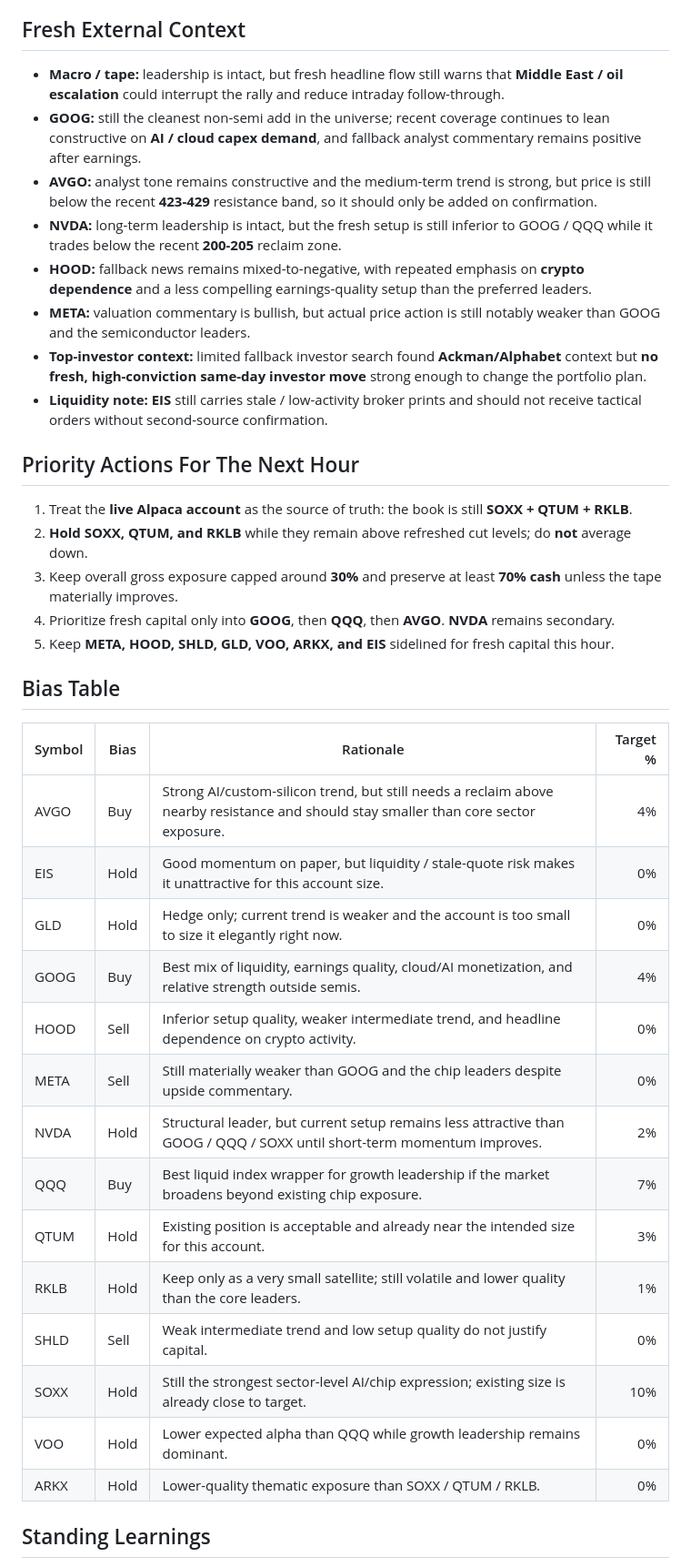
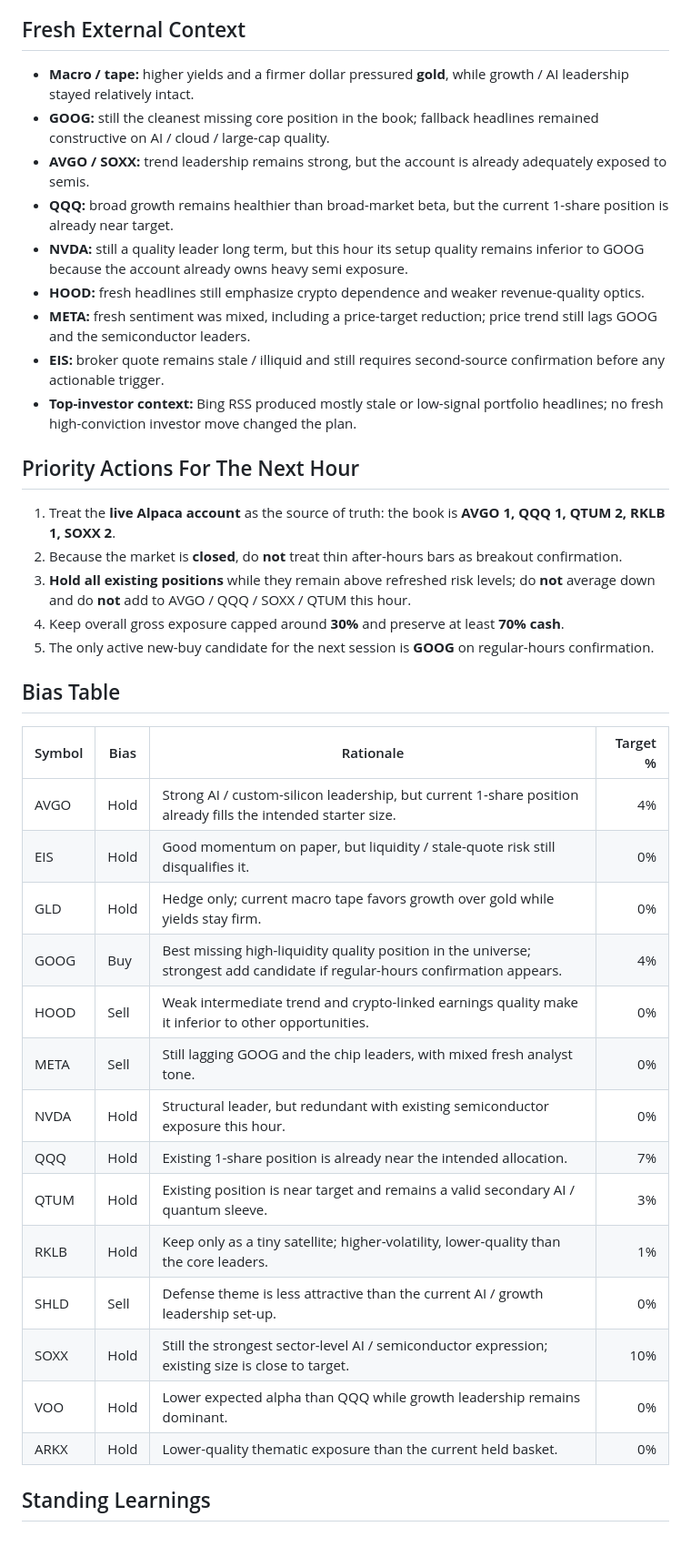
Before and after one commit to Zebra66/stock-trader, a Markdown page: memory/MEMORY.md, the part around one of its changes. Shown at 91% size. GitHub-like rendering; blank space fills up the shorter version.

Commit message:
chore: refresh hourly macro memory and tactical directives

```diff
--- a/memory/MEMORY.md
+++ b/memory/MEMORY.md
@@ -47,38 +51,39 @@ The live account is still correctly positioned as a **small, leadership-focused
 
 ## Fresh External Context
-- **Macro / tape:** leadership is intact, but fresh headline flow still warns that **Middle East / oil escalation** could interrupt the rally and reduce intraday follow-through.
-- **GOOG:** still the cleanest non-semi add in the universe; recent coverage continues to lean constructive on **AI / cloud capex demand**, and fallback analyst commentary remains positive after earnings.
-- **AVGO:** analyst tone remains constructive and the medium-term trend is strong, but price is still below the recent **423-429** resistance band, so it should only be added on confirmation.
-- **NVDA:** long-term leadership is intact, but the fresh setup is still inferior to GOOG / QQQ while it trades below the recent **200-205** reclaim zone.
-- **HOOD:** fallback news remains mixed-to-negative, with repeated emphasis on **crypto dependence** and a less compelling earnings-quality setup than the preferred leaders.
-- **META:** valuation commentary is bullish, but actual price action is still notably weaker than GOOG and the semiconductor leaders.
-- **Top-investor context:** limited fallback investor search found **Ackman/Alphabet** context but **no fresh, high-conviction same-day investor move** strong enough to change the portfolio plan.
-- **Liquidity note:** **EIS** still carries stale / low-activity broker prints and should not receive tactical orders without second-source confirmation.
+- **Macro / tape:** higher yields and a firmer dollar pressured **gold**, while growth / AI leadership stayed relatively intact.
+- **GOOG:** still the cleanest missing core position in the book; fallback headlines remained constructive on AI / cloud / large-cap quality.
+- **AVGO / SOXX:** trend leadership remains strong, but the account is already adequately exposed to semis.
+- **QQQ:** broad growth remains healthier than broad-market beta, but the current 1-share position is already near target.
+- **NVDA:** still a quality leader long term, but this hour its setup quality remains inferior to GOOG because the account already owns heavy semi exposure.
+- **HOOD:** fresh headlines still emphasize crypto dependence and weaker revenue-quality optics.
+- **META:** fresh sentiment was mixed, including a price-target reduction; price trend still lags GOOG and the semiconductor leaders.
+- **EIS:** broker quote remains stale / illiquid and still requires second-source confirmation before any actionable trigger.
+- **Top-investor context:** Bing RSS produced mostly stale or low-signal portfolio headlines; no fresh high-conviction investor move changed the plan.
 
 ## Priority Actions For The Next Hour
-1. Treat the **live Alpaca account** as the source of truth: the book is still **SOXX + QTUM + RKLB**.
-2. **Hold SOXX, QTUM, and RKLB** while they remain above refreshed cut levels; do **not** average down.
-3. Keep overall gross exposure capped around **30%** and preserve at least **70% cash** unless the tape materially improves.
-4. Prioritize fresh capital only into **GOOG**, then **QQQ**, then **AVGO**. **NVDA** remains secondary.
-5. Keep **META, HOOD, SHLD, GLD, VOO, ARKX, and EIS** sidelined for fresh capital this hour.
+1. Treat the **live Alpaca account** as the source of truth: the book is **AVGO 1, QQQ 1, QTUM 2, RKLB 1, SOXX 2**.
+2. Because the market is **closed**, do **not** treat thin after-hours bars as breakout confirmation.
+3. **Hold all existing positions** while they remain above refreshed risk levels; do **not** average down and do **not** add to AVGO / QQQ / SOXX / QTUM this hour.
+4. Keep overall gross exposure capped around **30%** and preserve at least **70% cash**.
+5. The only active new-buy candidate for the next session is **GOOG** on regular-hours confirmation.
 
 ## Bias Table
 | Symbol | Bias | Rationale | Target % |
 |---|---|---|---:|
-| AVGO | Buy | Strong AI/custom-silicon trend, but still needs a reclaim above nearby resistance and should stay smaller than core sector exposure. | 4% |
-| EIS | Hold | Good momentum on paper, but liquidity / stale-quote risk makes it unattractive for this account size. | 0% |
-| GLD | Hold | Hedge only; current trend is weaker and the account is too small to size it elegantly right now. | 0% |
-| GOOG | Buy | Best mix of liquidity, earnings quality, cloud/AI monetization, and relative strength outside semis. | 4% |
-| HOOD | Sell | Inferior setup quality, weaker intermediate trend, and headline dependence on crypto activity. | 0% |
-| META | Sell | Still materially weaker than GOOG and the chip leaders despite upside commentary. | 0% |
-| NVDA | Hold | Structural leader, but current setup remains less attractive than GOOG / QQQ / SOXX until short-term momentum improves. | 2% |
-| QQQ | Buy | Best liquid index wrapper for growth leadership if the market broadens beyond existing chip exposure. | 7% |
-| QTUM | Hold | Existing position is acceptable and already near the intended size for this account. | 3% |
-| RKLB | Hold | Keep only as a very small satellite; still volatile and lower quality than the core leaders. | 1% |
-| SHLD | Sell | Weak intermediate trend and low setup quality do not justify capital. | 0% |
-| SOXX | Hold | Still the strongest sector-level AI/chip expression; existing size is already close to target. | 10% |
+| AVGO | Hold | Strong AI / custom-silicon leadership, but current 1-share position already fills the intended starter size. | 4% |
+| EIS | Hold | Good momentum on paper, but liquidity / stale-quote risk still disqualifies it. | 0% |
+| GLD | Hold | Hedge only; current macro tape favors growth over gold while yields stay firm. | 0% |
+| GOOG | Buy | Best missing high-liquidity quality position in the universe; strongest add candidate if regular-hours confirmation appears. | 4% |
+| HOOD | Sell | Weak intermediate trend and crypto-linked earnings quality make it inferior to other opportunities. | 0% |
+| META | Sell | Still lagging GOOG and the chip leaders, with mixed fresh analyst tone. | 0% |
+| NVDA | Hold | Structural leader, but redundant with existing semiconductor exposure this hour. | 0% |
+| QQQ | Hold | Existing 1-share position is already near the intended allocation. | 7% |
+| QTUM | Hold | Existing position is near target and remains a valid secondary AI / quantum sleeve. | 3% |
+| RKLB | Hold | Keep only as a tiny satellite; higher-volatility, lower-quality than the core leaders. | 1% |
+| SHLD | Sell | Defense theme is less attractive than the current AI / growth leadership set-up. | 0% |
+| SOXX | Hold | Still the strongest sector-level AI / semiconductor expression; existing size is close to target. | 10% |
 | VOO | Hold | Lower expected alpha than QQQ while growth leadership remains dominant. | 0% |
-| ARKX | Hold | Lower-quality thematic exposure than SOXX / QTUM / RKLB. | 0% |
+| ARKX | Hold | Lower-quality thematic exposure than the current held basket. | 0% |
 
 ## Standing Learnings
 - Default sizing must use **account equity**, not headline buying power. Margin use requires an explicit hourly decision.
```
Also changed, not shown: other parts of memory/MEMORY.md (+37 -65 lines), memory/todo.md (+31 -49 lines).
